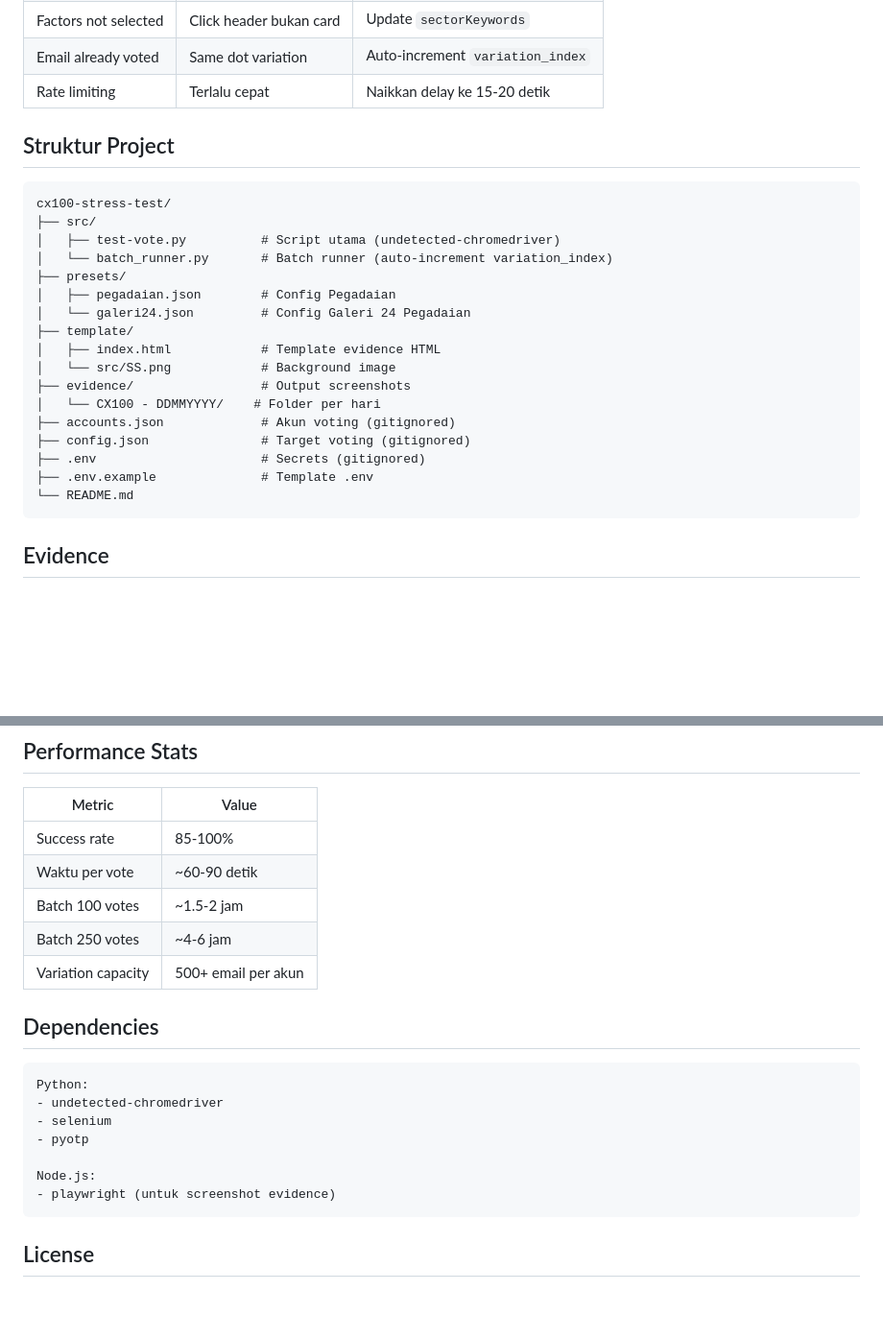
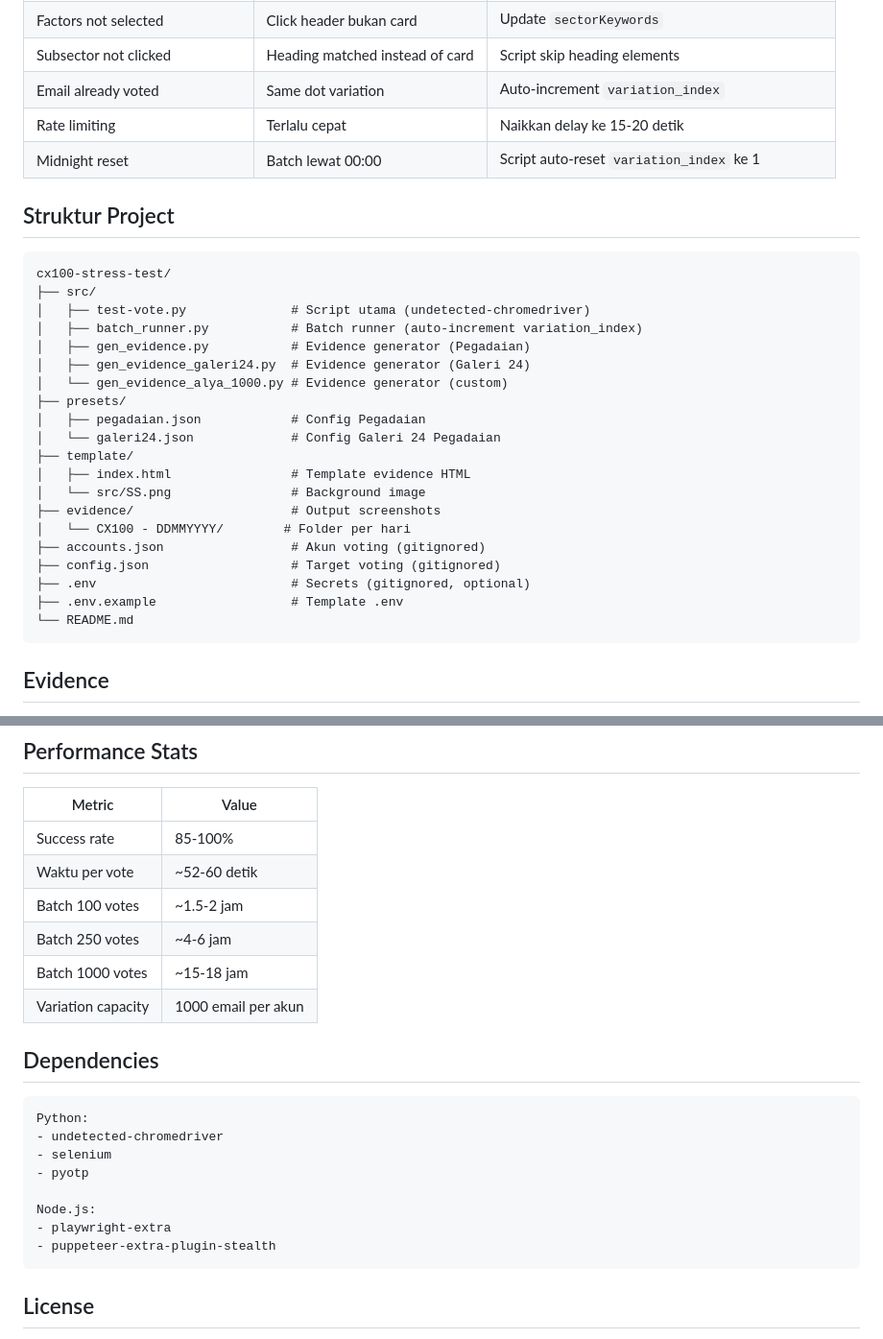
Before and after one commit to hellotrei/cx100-d4n4nt4r4, a Markdown page: README.md, 2 parts joined by grey strips. Shown at 96% size. Rendered like a GitHub page; blank space fills up the shorter version.

````diff
--- a/README.md
+++ b/README.md
@@ -231,26 +228,31 @@ Screenshot Evidence (PNG)
 | Factors not selected | Click header bukan card | Update `sectorKeywords` |
+| Subsector not clicked | Heading matched instead of card | Script skip heading elements |
 | Email already voted | Same dot variation | Auto-increment `variation_index` |
 | Rate limiting | Terlalu cepat | Naikkan delay ke 15-20 detik |
+| Midnight reset | Batch lewat 00:00 | Script auto-reset `variation_index` ke 1 |
 
 ## Struktur Project
 
 ```
 cx100-stress-test/
 ├── src/
-│   ├── test-vote.py          # Script utama (undetected-chromedriver)
-│   └── batch_runner.py       # Batch runner (auto-increment variation_index)
+│   ├── test-vote.py              # Script utama (undetected-chromedriver)
+│   ├── batch_runner.py           # Batch runner (auto-increment variation_index)
+│   ├── gen_evidence.py           # Evidence generator (Pegadaian)
+│   ├── gen_evidence_galeri24.py  # Evidence generator (Galeri 24)
+│   └── gen_evidence_alya_1000.py # Evidence generator (custom)
 ├── presets/
-│   ├── pegadaian.json        # Config Pegadaian
-│   └── galeri24.json         # Config Galeri 24 Pegadaian
+│   ├── pegadaian.json            # Config Pegadaian
+│   └── galeri24.json             # Config Galeri 24 Pegadaian
 ├── template/
-│   ├── index.html            # Template evidence HTML
-│   └── src/SS.png            # Background image
-├── evidence/                 # Output screenshots
-│   └── CX100 - DDMMYYYY/    # Folder per hari
-├── accounts.json             # Akun voting (gitignored)
-├── config.json               # Target voting (gitignored)
-├── .env                      # Secrets (gitignored)
-├── .env.example              # Template .env
+│   ├── index.html                # Template evidence HTML
+│   └── src/SS.png                # Background image
+├── evidence/                     # Output screenshots
+│   └── CX100 - DDMMYYYY/        # Folder per hari
+├── accounts.json                 # Akun voting (gitignored)
+├── config.json                   # Target voting (gitignored)
+├── .env                          # Secrets (gitignored, optional)
+├── .env.example                  # Template .env
 └── README.md
 ```
 
@@ -269,10 +271,11 @@ Contoh: `a.ishahumairanaurashasmira_20260711_230446.png`
 | Metric | Value |
 |--------|-------|
 | Success rate | 85-100% |
-| Waktu per vote | ~60-90 detik |
+| Waktu per vote | ~52-60 detik |
 | Batch 100 votes | ~1.5-2 jam |
 | Batch 250 votes | ~4-6 jam |
-| Variation capacity | 500+ email per akun |
+| Batch 1000 votes | ~15-18 jam |
+| Variation capacity | 1000 email per akun |
 
 ## Dependencies
 
@@ -283,7 +286,8 @@ Python:
 - pyotp
 
 Node.js:
-- playwright (untuk screenshot evidence)
+- playwright-extra
+- puppeteer-extra-plugin-stealth
 ```
 
 ## License
````
Also changed, not shown: other parts of README.md (+40 -43 lines).
